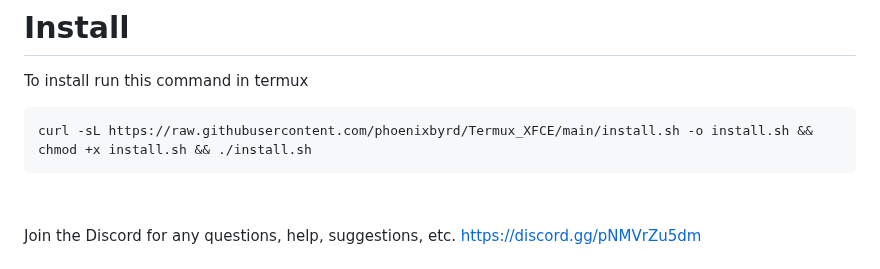
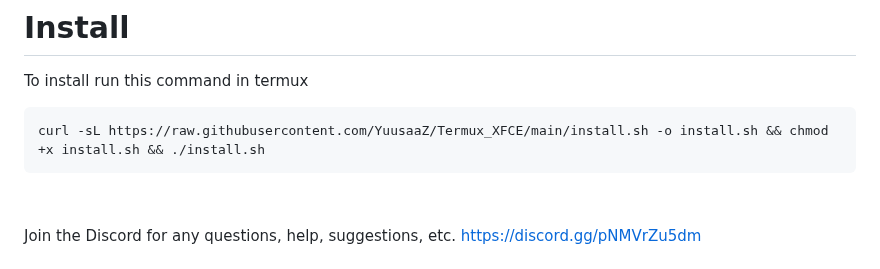
Before and after one commit to phoenixbyrd/Termux_XFCE, a Markdown page: README.md, the part around the change. Rendered like a GitHub page.

Commit message:
Update README.md
changed installation link

````diff
--- a/README.md
+++ b/README.md
@@ -11,7 +11,7 @@ Please read the whole Readme for more information about this setup.
 To install run this command in termux
 
 ```
-curl -sL https://raw.githubusercontent.com/phoenixbyrd/Termux_XFCE/main/install.sh -o install.sh && chmod +x install.sh && ./install.sh
+curl -sL https://raw.githubusercontent.com/YuusaaZ/Termux_XFCE/main/install.sh -o install.sh && chmod +x install.sh && ./install.sh
 ```
 &nbsp;
 
````
